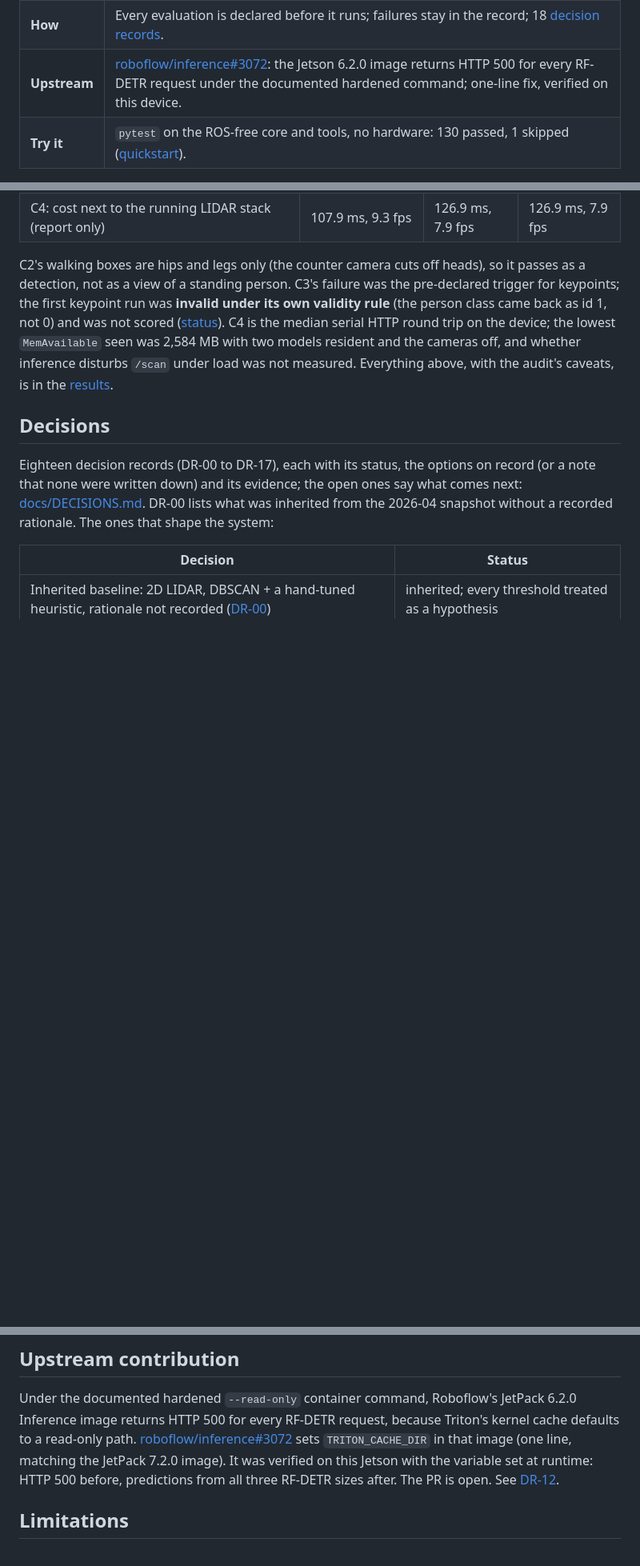
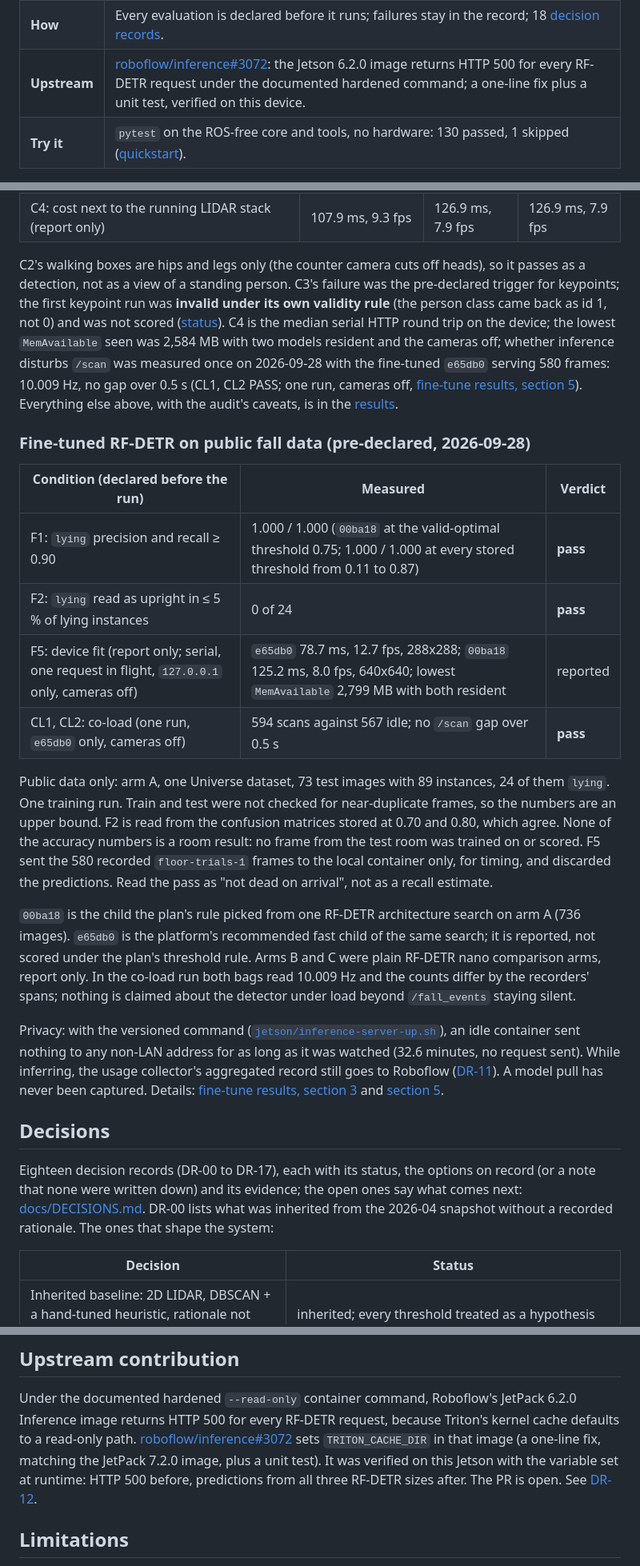
Before and after one commit to JeremyGracey-AI/prevera-guardian-lidar, a Markdown page: README.md, 3 parts joined by grey strips. Shown at 80% size. Rendered like a GitHub page; blank space fills up the shorter version.

Commit message:
docs: README brought to the 2026-09-28 state; Key results gains the fine-tune, device fit and co-load, with their caveats
The intro and the architecture diagram named the stock model only. The D1 row said "direction keypoints" and the
co-load sentence said "not measured"; co-load was measured once on 2026-09-28 (CL1, CL2 PASS, one run, cameras off).

New Key results subsection for the pre-declared fine-tune: F1 and F2 pass on the arm-A public test split (73 images,
24 lying instances, one training run, near-duplicates not checked, so an upper bound); F5 and co-load are report-only
or one-run figures with the cameras off. None of it is a room result.

Roadmap item 2 asked for a keypoint plan that already exists (plan v2, not run) and left out the room-frame plan.
The repository map lists the close-the-gaps plan. The upstream PR is a one-line fix plus a unit test.

Co-Authored-By: Claude Fable 5.1 <noreply@anthropic.com>

```diff
--- a/README.md
+++ b/README.md
@@ -19,7 +20,7 @@ the field evidence behind its design decisions, including the results that faile
 | **Does not** | See a person lying end-on (two of six lie-downs missed); reach WARN on the device (the fixes are tested offline only). Stock RF-DETR on two webcams sees the end-on poses but its box shape does not tell lying from standing ([C3](docs/field-tests/2026-09-27-rfdetr-results.md)). |
 | **Open** | **D1**: boxes (no), keypoints ([rescore plan v2](docs/field-tests/2026-09-28-rfdetr-keypoints-plan-v2.md)) or a fine-tuned class split ([yes on public data](docs/field-tests/2026-09-28-roboflow-finetune-results.md): `lying` 1.000 / 1.000, 0 pose swaps on the test split; room frames next); **D0**: where fusion runs; the config flip behind plan v4's step-9 bar (its [label files](docs/field-tests/labels/README.md) for the 09-25 bags are still to write); a 3D sensor. |
 | **How** | Every evaluation is declared before it runs; failures stay in the record; 18 [decision records](docs/DECISIONS.md). |
-| **Upstream** | [roboflow/inference#3072](https://github.com/roboflow/inference/pull/3072): the Jetson 6.2.0 image returns HTTP 500 for every RF-DETR request under the documented hardened command; one-line fix, verified on this device. |
+| **Upstream** | [roboflow/inference#3072](https://github.com/roboflow/inference/pull/3072): the Jetson 6.2.0 image returns HTTP 500 for every RF-DETR request under the documented hardened command; a one-line fix plus a unit test, verified on this device. |
 | **Try it** | `pytest` on the ROS-free core and tools, no hardware: 130 passed, 1 skipped ([quickstart](#quickstart)). |
 
 ![Segment B: the floor LIDAR sees two small sole clusters and raises no event, while RF-DETR finds the person on both cameras](docs/field-tests/2026-09-27-rfdetr/blind-spot-B.jpg)
@@ -151,9 +152,39 @@ C2's walking boxes are hips and legs only (the counter camera cuts off heads), s
 view of a standing person. C3's failure was the pre-declared trigger for keypoints; the first keypoint run was
 **invalid under its own validity rule** (the person class came back as id 1, not 0) and was not scored
 ([status](docs/field-tests/2026-09-27-rfdetr-keypoints-status.md)). C4 is the median serial HTTP round trip on the
-device; the lowest `MemAvailable` seen was 2,584 MB with two models resident and the cameras off, and whether inference
-disturbs `/scan` under load was not measured. Everything above, with the audit's caveats, is in the
-[results](docs/field-tests/2026-09-27-rfdetr-results.md).
+device; the lowest `MemAvailable` seen was 2,584 MB with two models resident and the cameras off; whether inference
+disturbs `/scan` was measured once on 2026-09-28 with the fine-tuned `e65db0` serving 580 frames: 10.009 Hz, no gap
+over 0.5 s (CL1, CL2 PASS; one run, cameras off,
+[fine-tune results, section 5](docs/field-tests/2026-09-28-roboflow-finetune-results.md)). Everything else above, with
+the audit's caveats, is in the [results](docs/field-tests/2026-09-27-rfdetr-results.md).
+
+### Fine-tuned RF-DETR on public fall data (pre-declared, 2026-09-28)
+
+| Condition (declared before the run) | Measured | Verdict |
+|---|---|---|
+| F1: `lying` precision and recall ≥ 0.90 | 1.000 / 1.000 (`00ba18` at the valid-optimal threshold 0.75; 1.000 / 1.000 at every stored threshold from 0.11 to 0.87) | **pass** |
+| F2: `lying` read as upright in ≤ 5 % of lying instances | 0 of 24 | **pass** |
+| F5: device fit (report only; serial, one request in flight, `127.0.0.1` only, cameras off) | `e65db0` 78.7 ms, 12.7 fps, 288x288; `00ba18` 125.2 ms, 8.0 fps, 640x640; lowest `MemAvailable` 2,799 MB with both resident | reported |
+| CL1, CL2: co-load (one run, `e65db0` only, cameras off) | 594 scans against 567 idle; no `/scan` gap over 0.5 s | **pass** |
+
+Public data only: arm A, one Universe dataset, 73 test images with 89 instances, 24 of them `lying`. One training
+run. Train and test were not checked for near-duplicate frames, so the numbers are an upper bound. F2 is read from
+the confusion matrices stored at 0.70 and 0.80, which agree. None of the accuracy numbers is a room result: no frame
+from the test room was trained on or scored. F5 sent the 580 recorded `floor-trials-1` frames to the local container
+only, for timing, and discarded the predictions. Read the pass as "not dead on arrival", not as a recall estimate.
+
+`00ba18` is the child the plan's rule picked from one RF-DETR architecture search on arm A (736 images). `e65db0` is
+the platform's recommended fast child of the same search; it is reported, not scored under the plan's threshold rule.
+Arms B and C were plain RF-DETR nano comparison arms, report only. In the co-load run both bags read 10.009 Hz and
+the counts differ by the recorders' spans; nothing is claimed about the detector under load beyond `/fall_events`
+staying silent.
+
+Privacy: with the versioned command ([`jetson/inference-server-up.sh`](jetson/inference-server-up.sh)), an idle
+container sent nothing to any non-LAN address for as long as it was watched (32.6 minutes, no request sent). While
+inferring, the usage collector's aggregated record still goes to Roboflow ([DR-11](docs/DECISIONS.md#dr-11)). A model
+pull has never been captured. Details:
+[fine-tune results, section 3](docs/field-tests/2026-09-28-roboflow-finetune-results.md#3-arm-a-scored) and
+[section 5](docs/field-tests/2026-09-28-roboflow-finetune-results.md#5-f5-device-fit-report-only).
 
 ## Decisions
 
@@ -273,8 +304,8 @@ lies there and one WARN about a second after the fall. For unattended runs with
 
 Under the documented hardened `--read-only` container command, Roboflow's JetPack 6.2.0 Inference image returns HTTP 500
 for every RF-DETR request, because Triton's kernel cache defaults to a read-only path.
-[roboflow/inference#3072](https://github.com/roboflow/inference/pull/3072) sets `TRITON_CACHE_DIR` in that image (one
-line, matching the JetPack 7.2.0 image). It was verified on this Jetson with the variable set at runtime: HTTP 500
+[roboflow/inference#3072](https://github.com/roboflow/inference/pull/3072) sets `TRITON_CACHE_DIR` in that image (a
+one-line fix, matching the JetPack 7.2.0 image, plus a unit test). It was verified on this Jetson with the variable set at runtime: HTTP 500
 before, predictions from all three RF-DETR sizes after. The PR is open. See [DR-12](docs/DECISIONS.md#dr-12).
 
 ## Limitations
```
Also changed, not shown: other parts of README.md (+8 -5 lines).
